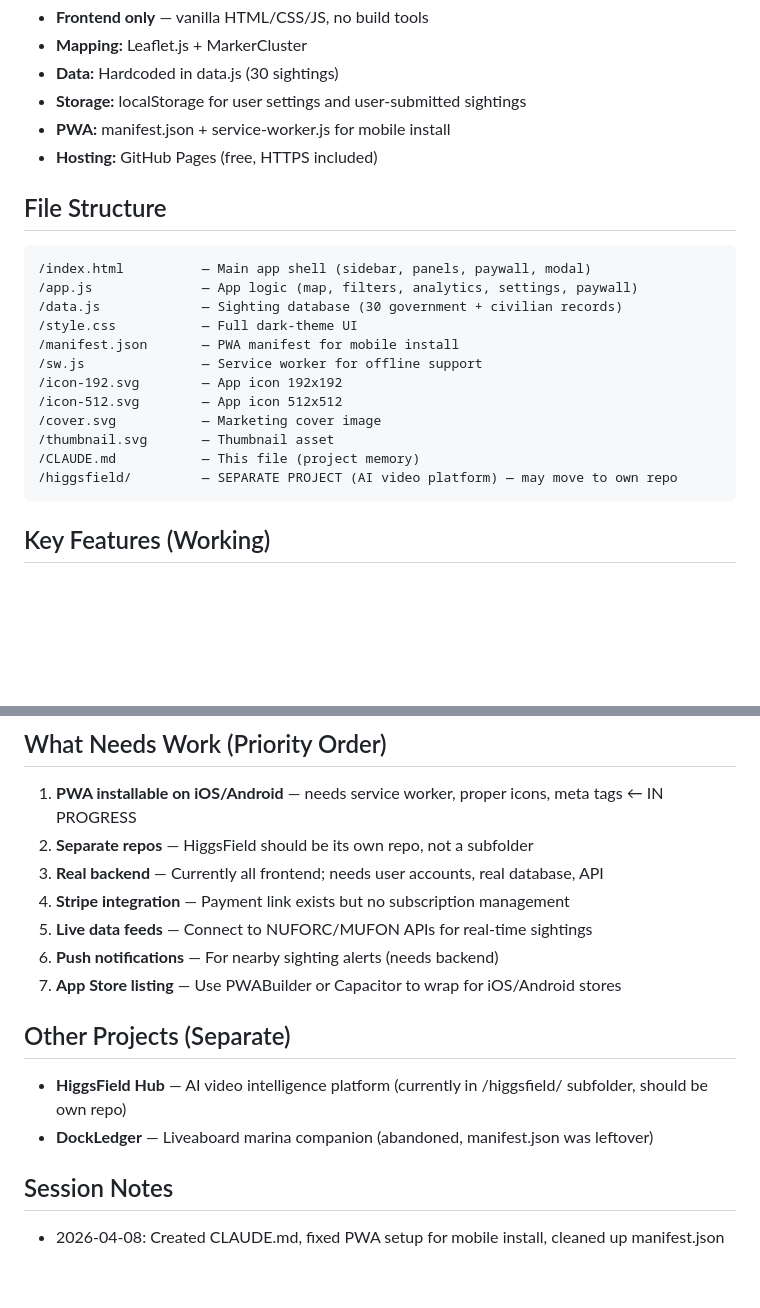
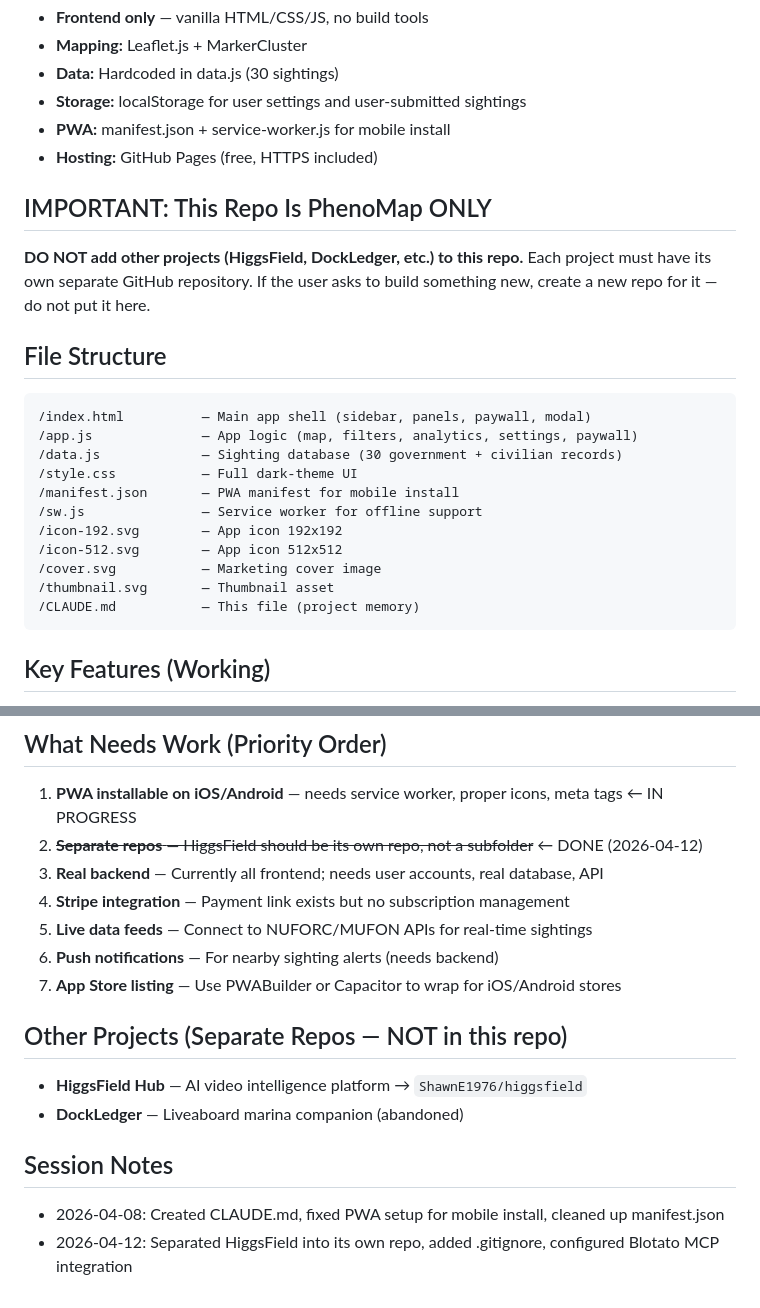
Before and after one commit to ShawnE1976/shawnE1976.github.io, a Markdown page: CLAUDE.md, 2 parts joined by grey strips. Drawn GitHub-style; blank space fills up the shorter version.

Commit message:
Update CLAUDE.md: enforce repo separation, mark HiggsField move as done
Adds a rule that this repo is PhenoMap only — no other projects should be
added here. Updates session notes and marks the repo separation task complete.

https://claude.ai/code/session_01BXcYaJN8Tv2mdH5rM5pcSF

````diff
--- a/CLAUDE.md
+++ b/CLAUDE.md
@@ -24,6 +24,11 @@ A **Global UAP Intelligence Platform** — an interactive map and database of UA
 - **PWA:** manifest.json + service-worker.js for mobile install
 - **Hosting:** GitHub Pages (free, HTTPS included)
 
+## IMPORTANT: This Repo Is PhenoMap ONLY
+**DO NOT add other projects (HiggsField, DockLedger, etc.) to this repo.**
+Each project must have its own separate GitHub repository. If the user asks to build
+something new, create a new repo for it — do not put it here.
+
 ## File Structure
 ```
 /index.html          — Main app shell (sidebar, panels, paywall, modal)
@@ -37,7 +42,6 @@ A **Global UAP Intelligence Platform** — an interactive map and database of UA
 /cover.svg           — Marketing cover image
 /thumbnail.svg       — Thumbnail asset
 /CLAUDE.md           — This file (project memory)
-/higgsfield/         — SEPARATE PROJECT (AI video platform) — may move to own repo
 ```
 
 ## Key Features (Working)
@@ -55,16 +59,17 @@ A **Global UAP Intelligence Platform** — an interactive map and database of UA
 
 ## What Needs Work (Priority Order)
 1. **PWA installable on iOS/Android** — needs service worker, proper icons, meta tags ← IN PROGRESS
-2. **Separate repos** — HiggsField should be its own repo, not a subfolder
+2. ~~**Separate repos** — HiggsField should be its own repo, not a subfolder~~ ← DONE (2026-04-12)
 3. **Real backend** — Currently all frontend; needs user accounts, real database, API
 4. **Stripe integration** — Payment link exists but no subscription management
 5. **Live data feeds** — Connect to NUFORC/MUFON APIs for real-time sightings
 6. **Push notifications** — For nearby sighting alerts (needs backend)
 7. **App Store listing** — Use PWABuilder or Capacitor to wrap for iOS/Android stores
 
-## Other Projects (Separate)
-- **HiggsField Hub** — AI video intelligence platform (currently in /higgsfield/ subfolder, should be own repo)
-- **DockLedger** — Liveaboard marina companion (abandoned, manifest.json was leftover)
+## Other Projects (Separate Repos — NOT in this repo)
+- **HiggsField Hub** — AI video intelligence platform → `ShawnE1976/higgsfield`
+- **DockLedger** — Liveaboard marina companion (abandoned)
 
 ## Session Notes
 - 2026-04-08: Created CLAUDE.md, fixed PWA setup for mobile install, cleaned up manifest.json
+- 2026-04-12: Separated HiggsField into its own repo, added .gitignore, configured Blotato MCP integration
````
